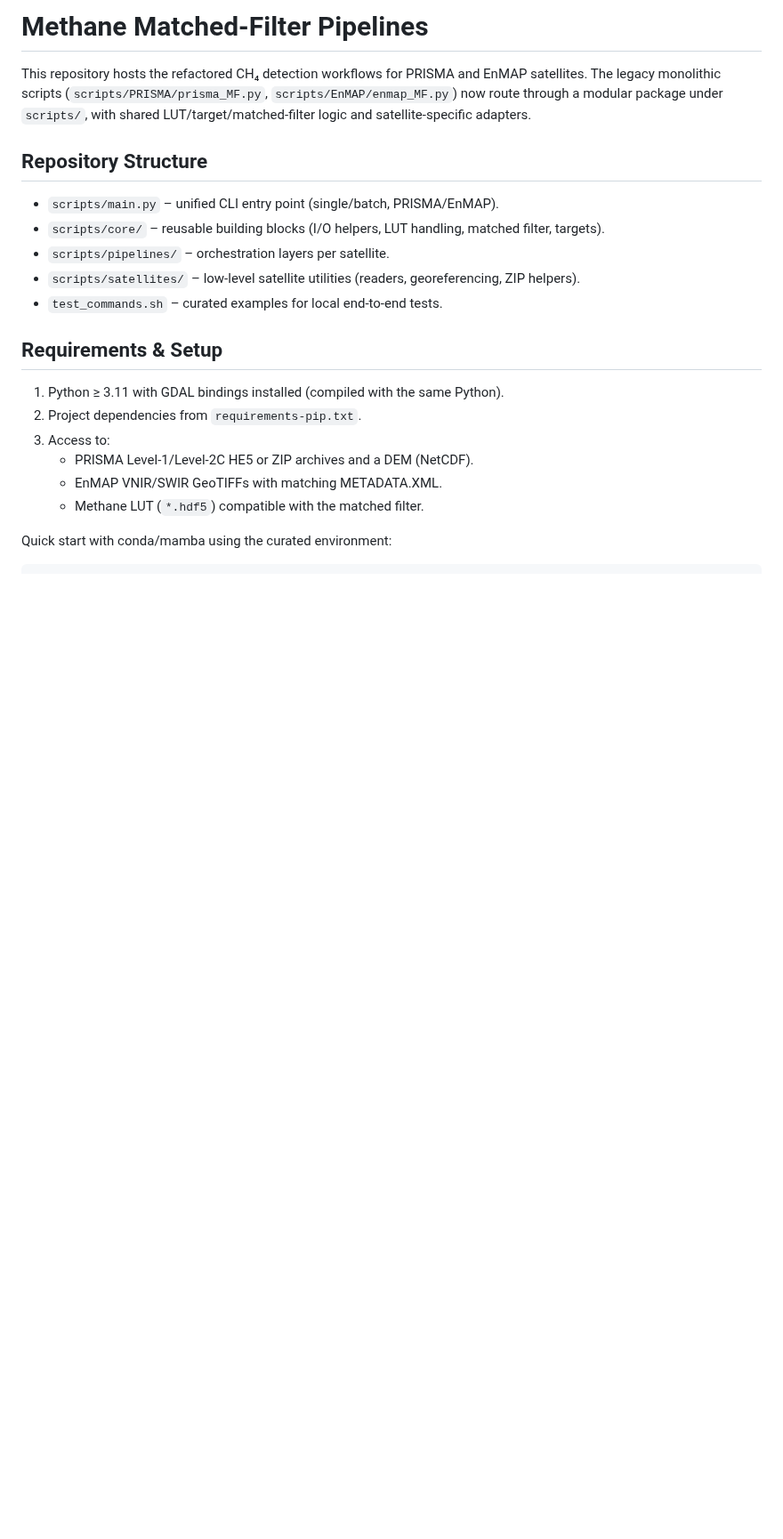
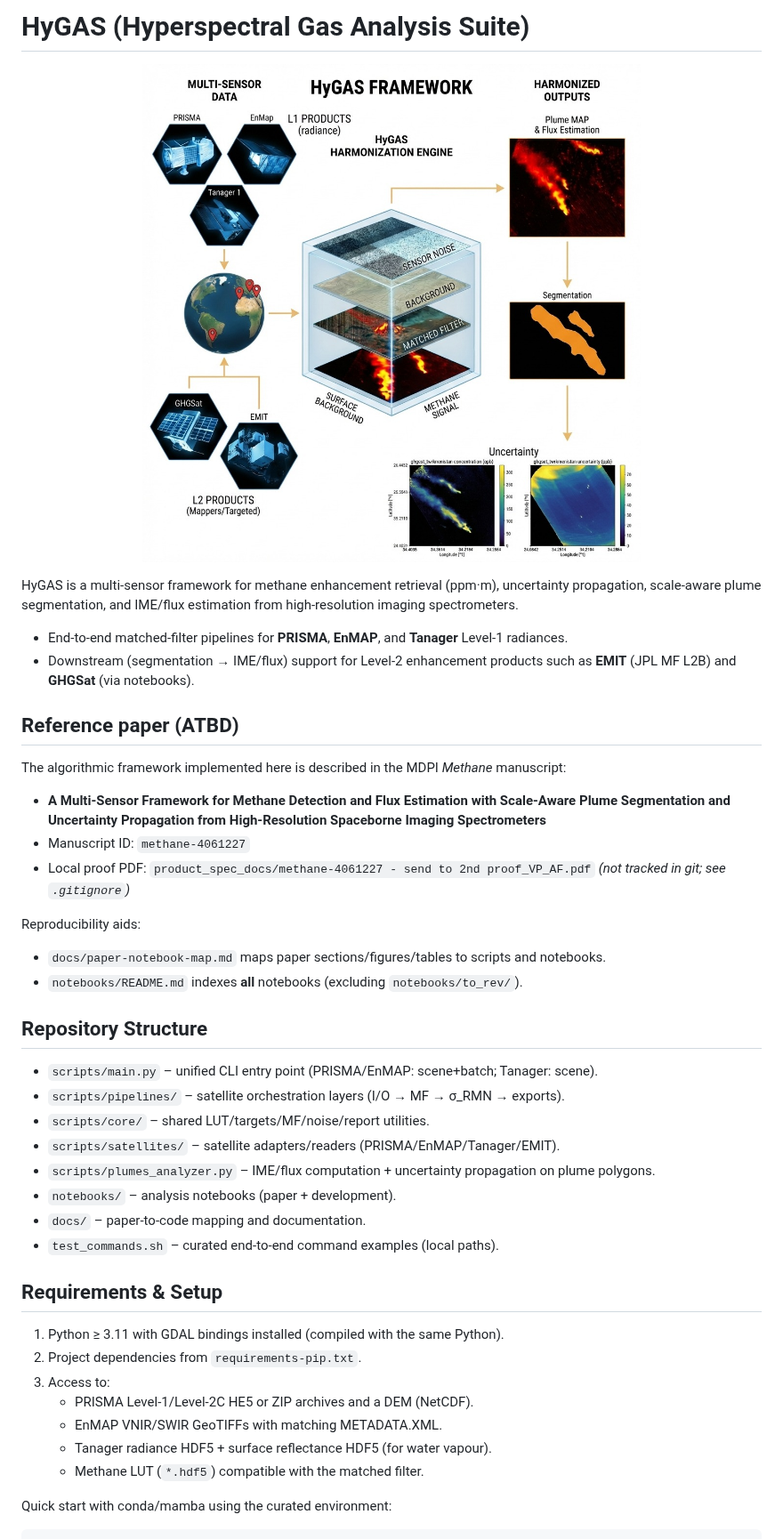
Before and after one commit to AlFe23/hygas, a Markdown page: README.md, the part around one of its changes. Shown at 89% size. Rendered like a GitHub page; pictures changed too: GA2.jpeg (added); blank space fills up the shorter version.

```diff
--- a/README.md
+++ b/README.md
@@ -1,14 +1,36 @@
-# Methane Matched-Filter Pipelines
+# HyGAS (Hyperspectral Gas Analysis Suite)
 
-This repository hosts the refactored CH₄ detection workflows for PRISMA and EnMAP satellites. The legacy monolithic scripts (`scripts/PRISMA/prisma_MF.py`, `scripts/EnMAP/enmap_MF.py`) now route through a modular package under `scripts/`, with shared LUT/target/matched-filter logic and satellite-specific adapters.
+<p align="center">
+  <img src="GA2.jpeg" alt="HyGAS framework schematic" width="700" />
+</p>
+
+HyGAS is a multi-sensor framework for methane enhancement retrieval (ppm·m), uncertainty propagation, scale-aware plume segmentation, and IME/flux estimation from high-resolution imaging spectrometers.
+
+- End-to-end matched-filter pipelines for **PRISMA**, **EnMAP**, and **Tanager** Level-1 radiances.
+- Downstream (segmentation → IME/flux) support for Level-2 enhancement products such as **EMIT** (JPL MF L2B) and **GHGSat** (via notebooks).
+
+## Reference paper (ATBD)
+
+The algorithmic framework implemented here is described in the MDPI *Methane* manuscript:
+
+- **A Multi-Sensor Framework for Methane Detection and Flux Estimation with Scale-Aware Plume Segmentation and Uncertainty Propagation from High-Resolution Spaceborne Imaging Spectrometers**
+- Manuscript ID: `methane-4061227`
+- Local proof PDF: `product_spec_docs/methane-4061227 - send to 2nd proof_VP_AF.pdf` *(not tracked in git; see `.gitignore`)*
+
+Reproducibility aids:
+- `docs/paper-notebook-map.md` maps paper sections/figures/tables to scripts and notebooks.
+- `notebooks/README.md` indexes **all** notebooks (excluding `notebooks/to_rev/`).
 
 ## Repository Structure
 
-- `scripts/main.py` – unified CLI entry point (single/batch, PRISMA/EnMAP).
-- `scripts/core/` – reusable building blocks (I/O helpers, LUT handling, matched filter, targets).
-- `scripts/pipelines/` – orchestration layers per satellite.
-- `scripts/satellites/` – low-level satellite utilities (readers, georeferencing, ZIP helpers).
-- `test_commands.sh` – curated examples for local end-to-end tests.
+- `scripts/main.py` – unified CLI entry point (PRISMA/EnMAP: scene+batch; Tanager: scene).
+- `scripts/pipelines/` – satellite orchestration layers (I/O → MF → σ_RMN → exports).
+- `scripts/core/` – shared LUT/targets/MF/noise/report utilities.
+- `scripts/satellites/` – satellite adapters/readers (PRISMA/EnMAP/Tanager/EMIT).
+- `scripts/plumes_analyzer.py` – IME/flux computation + uncertainty propagation on plume polygons.
+- `notebooks/` – analysis notebooks (paper + development).
+- `docs/` – paper-to-code mapping and documentation.
+- `test_commands.sh` – curated end-to-end command examples (local paths).
 
 ## Requirements & Setup
 
@@ -17,6 +39,7 @@ This repository hosts the refactored CH₄ detection workflows for PRISMA and En
 3. Access to:
    - PRISMA Level-1/Level-2C HE5 or ZIP archives and a DEM (NetCDF).
    - EnMAP VNIR/SWIR GeoTIFFs with matching METADATA.XML.
+   - Tanager radiance HDF5 + surface reflectance HDF5 (for water vapour).
    - Methane LUT (`*.hdf5`) compatible with the matched filter.
 
 Quick start with conda/mamba using the curated environment:
```
Also changed, not shown: other parts of README.md (+84 -27 lines), docs/paper-notebook-map.md (added, +99 -0 lines), notebooks/README.md (added, +83 -0 lines), 5 other files.
